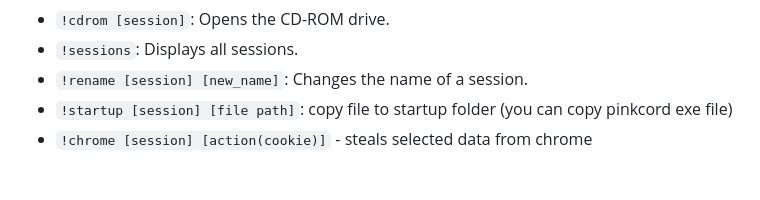
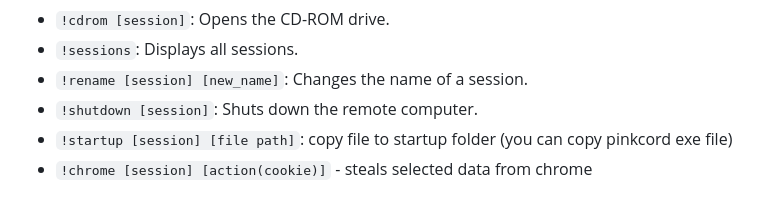
Before and after one commit to xanonDev/pinkcord, a Markdown page: README.md, the part around the change. Drawn GitHub-style.

Commit message:
Add !shutdown command

```diff
--- a/README.md
+++ b/README.md
@@ -39,6 +39,7 @@ The following commands can be used with Pinkcord:
 - `!cdrom [session]`: Opens the CD-ROM drive.
 - `!sessions`: Displays all sessions.
 - `!rename [session] [new_name]`: Changes the name of a session.
+- `!shutdown [session]`: Shuts down the remote computer.
 - `!startup [session] [file path]`: copy file to startup folder (you can copy pinkcord exe file)
 - `!chrome [session] [action(cookie)]` - steals selected data from chrome
 ## Libraries Used
```
